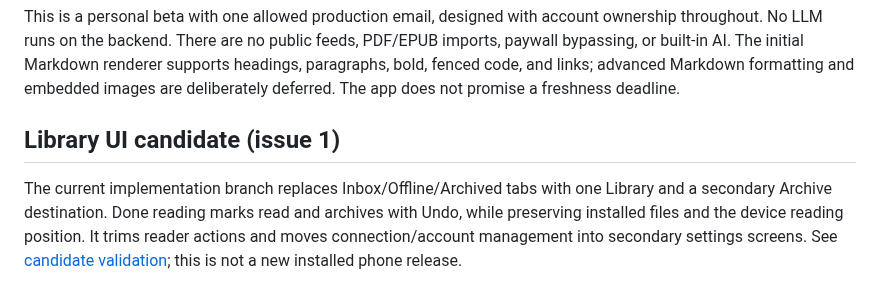
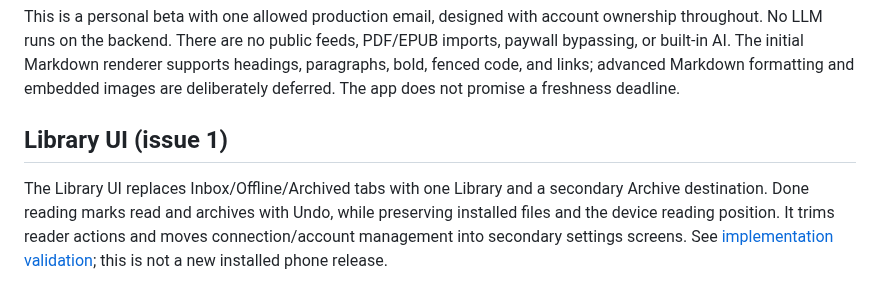
Before and after one commit to akhilvuputuri/PageStash, a Markdown page: README.md, the part around the change. GitHub-like rendering.

Commit message:
Record issue 1 native UI and Undo validation

```diff
--- a/README.md
+++ b/README.md
@@ -85,6 +85,6 @@ Do not swipe the app away while evaluating automatic refresh. Test Low Power Mod
 
 This is a personal beta with one allowed production email, designed with account ownership throughout. No LLM runs on the backend. There are no public feeds, PDF/EPUB imports, paywall bypassing, or built-in AI. The initial Markdown renderer supports headings, paragraphs, bold, fenced code, and links; advanced Markdown formatting and embedded images are deliberately deferred. The app does not promise a freshness deadline.
 
-## Library UI candidate (issue 1)
+## Library UI (issue 1)
 
-The current implementation branch replaces Inbox/Offline/Archived tabs with one Library and a secondary Archive destination. Done reading marks read and archives with Undo, while preserving installed files and the device reading position. It trims reader actions and moves connection/account management into secondary settings screens. See [candidate validation](docs/VALIDATION.md#issue-1-implementation-candidate-library-and-completion-8-october-2026); this is not a new installed phone release.
+The Library UI replaces Inbox/Offline/Archived tabs with one Library and a secondary Archive destination. Done reading marks read and archives with Undo, while preserving installed files and the device reading position. It trims reader actions and moves connection/account management into secondary settings screens. See [implementation validation](docs/VALIDATION.md#issue-1-library-and-completion-8-october-2026); this is not a new installed phone release.
```
Also changed, not shown: docs/VALIDATION.md (+6 -2 lines), docs/images/done-reading-undo.png (added), docs/images/library-preview.png (added).
